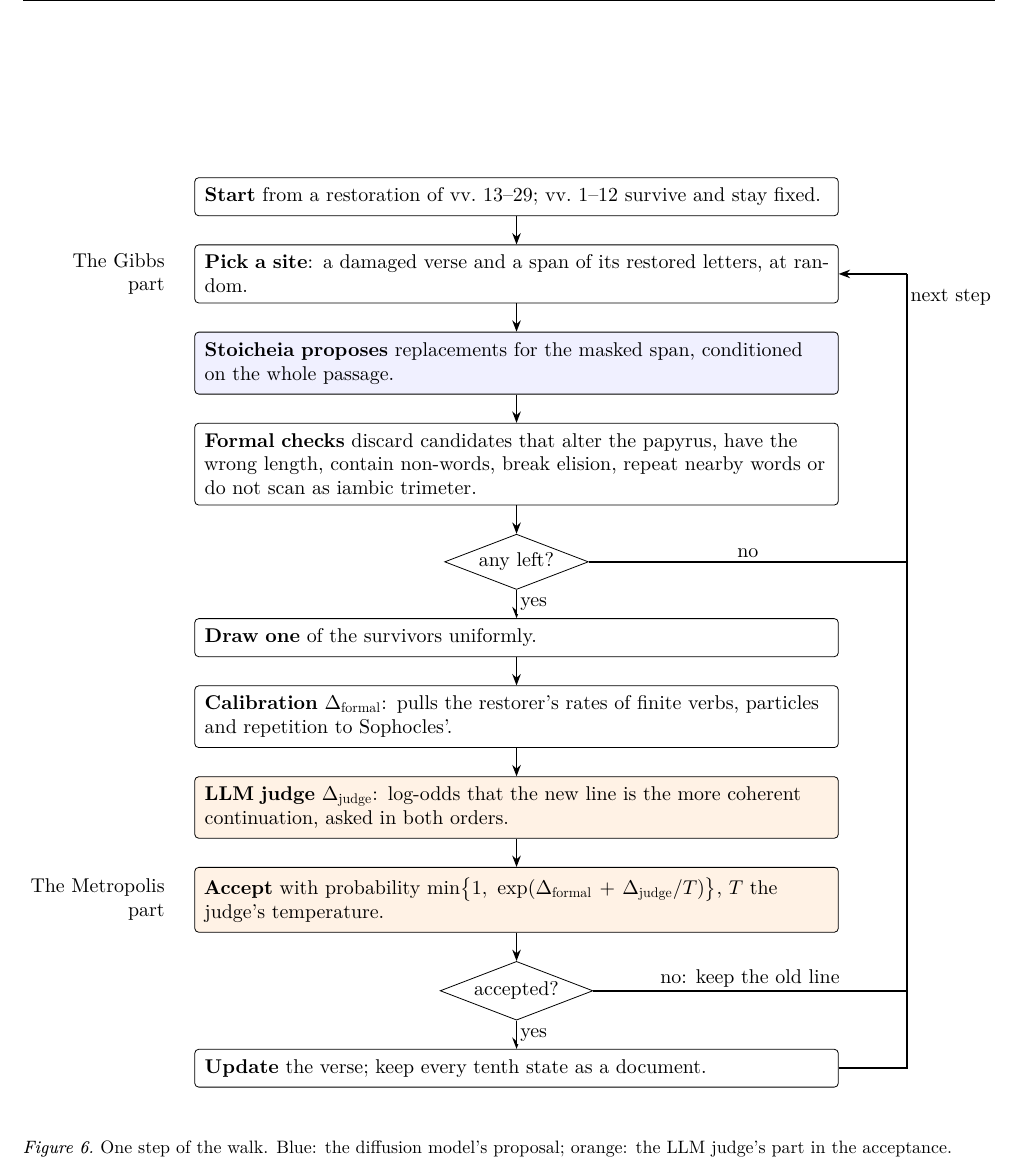
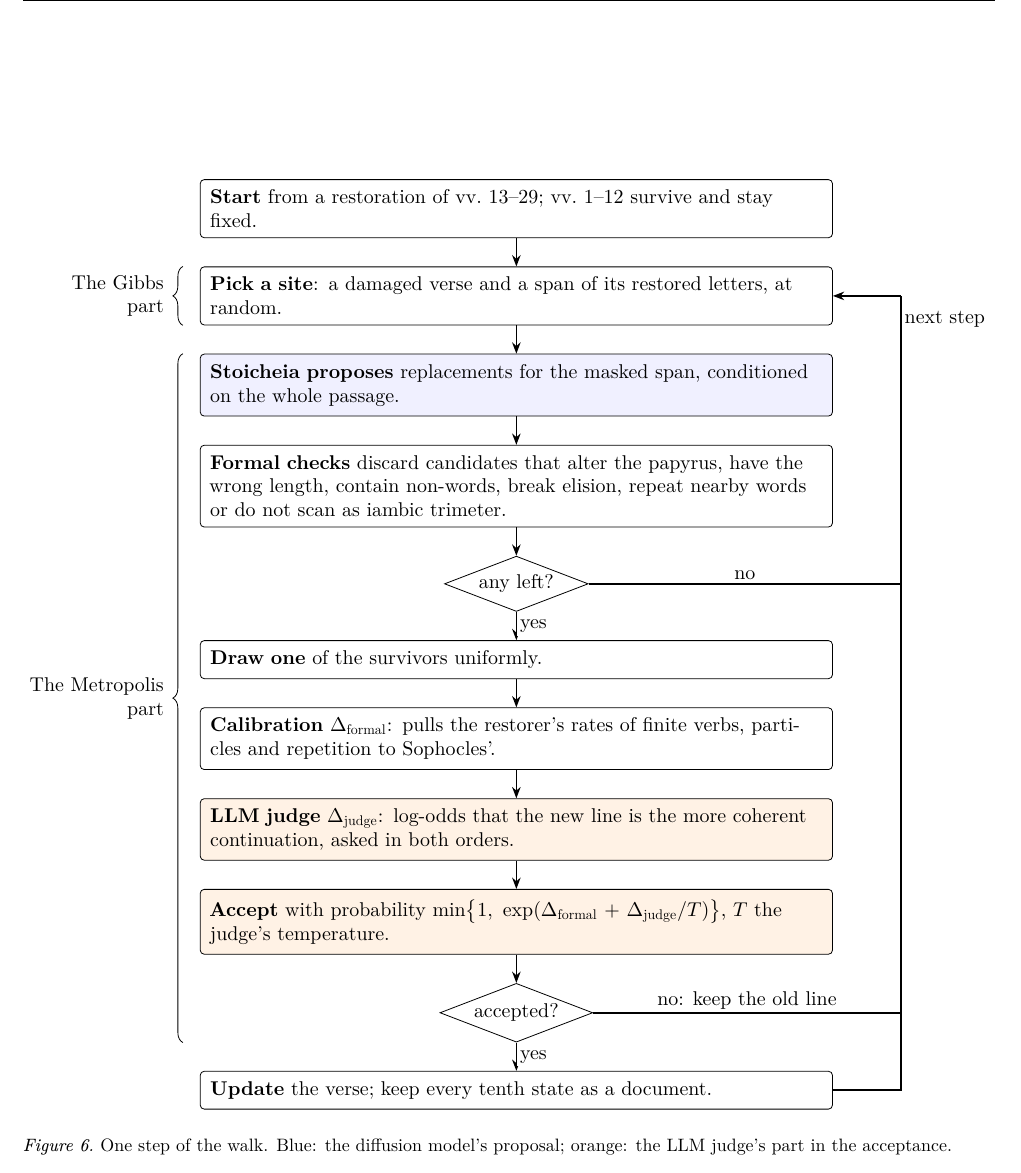
Before and after one commit to Urdatorn/bsda-miniproject-2026, a LaTeX paper (latex/overleaf/bsda.tex): part of page 9 of 11, cut so that both start at the same text. Compiled offline with XeLaTeX.

Commit message:
Paper: braces for the Gibbs and Metropolis parts of the walk's chart
Co-Authored-By: Claude Opus 5.5 (1M context) <noreply@anthropic.com>
Claude-Session: https://claude.ai/code/session_01M1xHNbN4u1iEqqUy5MBEWd

```diff
--- a/latex/overleaf/bsda.tex
+++ b/latex/overleaf/bsda.tex
@@ -109,7 +109,7 @@
 % Stan code: listings with a small Stan language definition
 \usepackage{listings}
 \usepackage{tikz}
-\usetikzlibrary{shapes.geometric,arrows.meta,positioning,calc}
+\usetikzlibrary{shapes.geometric,arrows.meta,positioning,calc,decorations.pathreplacing}
 \lstdefinelanguage{Stan}{
   morekeywords={data,transformed,parameters,model,generated,quantities,
     functions,for,in,if,else,while,target,return,print,reject},
@@ -651,8 +651,9 @@ chains do not mix within that budget (\autoref{diagnostics}).
 \node[dec, below=of acc] (ok) {accepted?};
 \node[box, below=of ok] (upd) {\textbf{Update} the verse; keep every tenth
   state as a document.};
-\node[left=4mm of pick, align=right] {The Gibbs\\part};
-\node[left=4mm of acc, align=right] {The Metropolis\\part};
+\coordinate (brace) at ($(pick.west)+(-3mm,0)$);
+\draw[decorate, decoration={brace, amplitude=5pt}] (pick.south -| brace) -- node[left=6pt, align=right] {The Gibbs\\part} (pick.north -| brace);
+\draw[decorate, decoration={brace, amplitude=5pt}] (ok.south -| brace) -- node[left=6pt, align=right] {The Metropolis\\part} (sto.north -| brace);
 \draw[arr] (start) -- (pick);
 \draw[arr] (pick) -- (sto);
 \draw[arr] (sto) -- (filt);
```
Also changed, not shown: latex/overleaf/bsda.tex (2 more changed lines).
